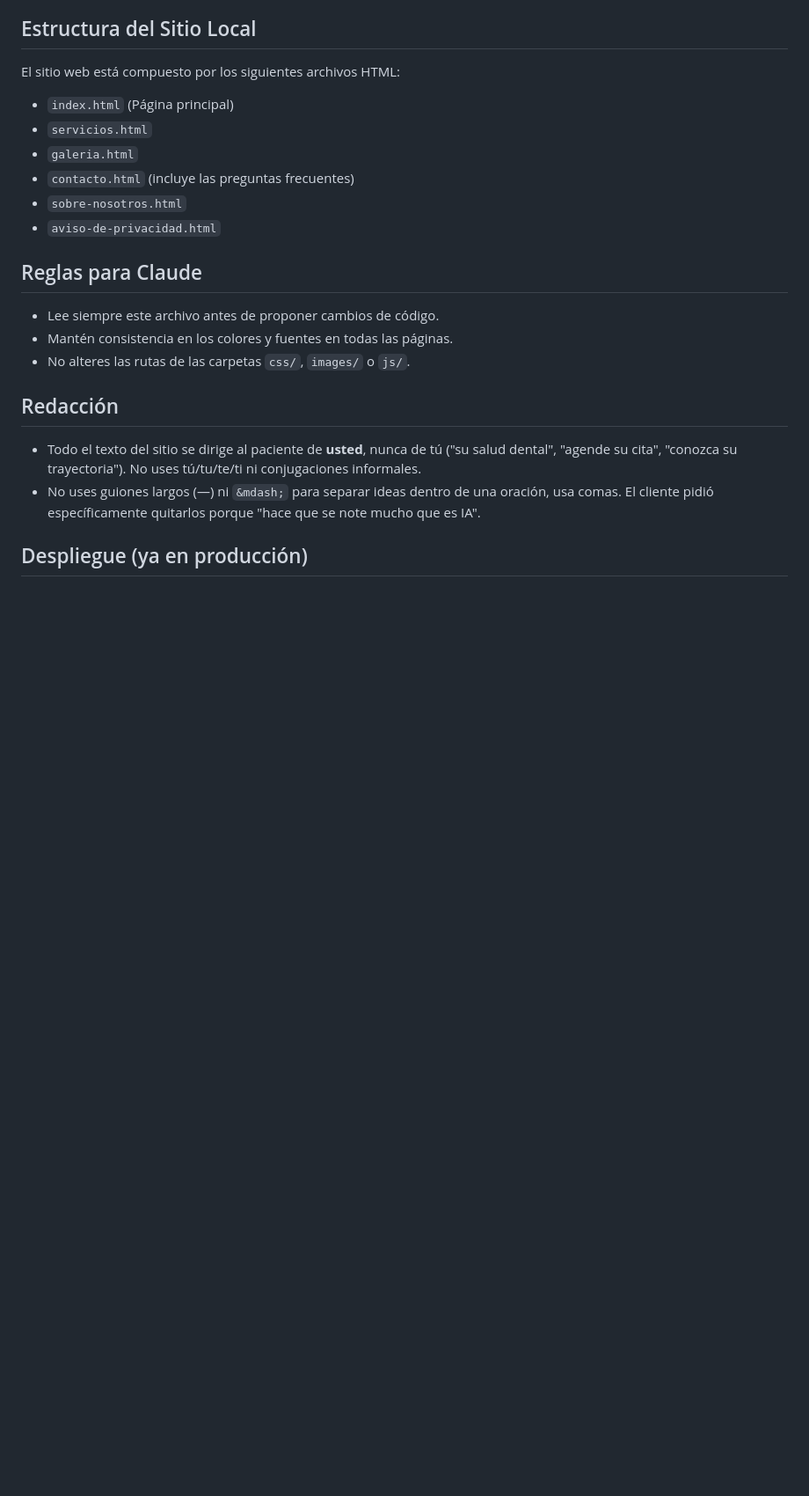
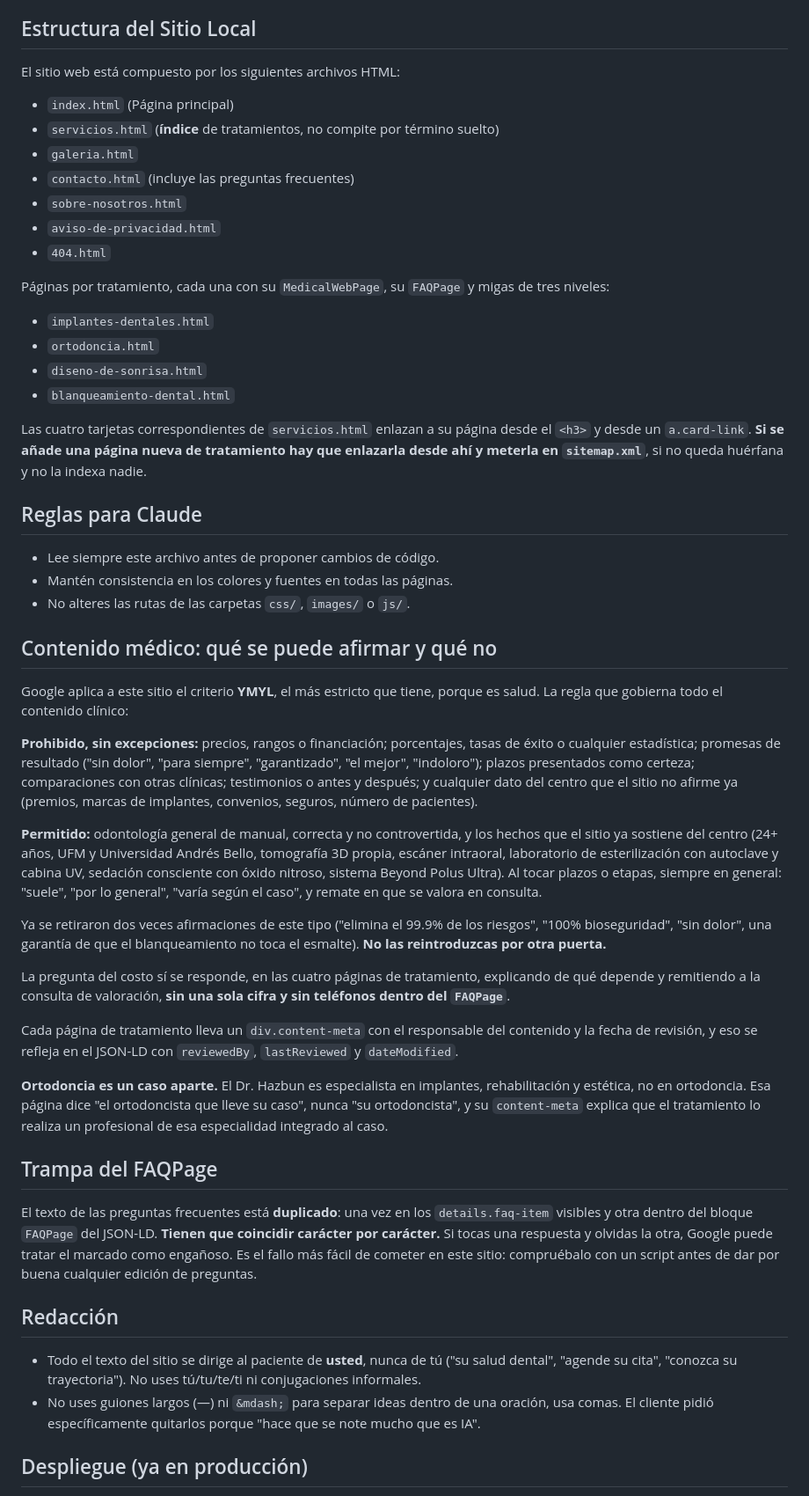
Before and after one commit to jalejandromarroquin2-lgtm/andrew-hazbun-web, a Markdown page: CLAUDE .md, the part around one of its changes. Shown at 88% size. Rendered like a GitHub page; blank space fills up the shorter version.

Commit message:
Documentar las reglas de contenido médico y las páginas nuevas
Las dos trampas que más caro salen quedan escritas: qué se puede afirmar
en un sitio YMYL y qué no, y que el texto de las preguntas frecuentes
está duplicado entre el HTML visible y el FAQPage, donde tiene que
coincidir carácter por carácter.

La tabla de heros pasa a incluir el fondo de escritorio, porque la foto
del cuerpo de una página no puede repetir el de su propio hero.

Co-Authored-By: Claude Opus 5 <noreply@anthropic.com>

```diff
--- a/CLAUDE .md
+++ b/CLAUDE .md
@@ -8,16 +8,75 @@
 ## Estructura del Sitio Local
 El sitio web está compuesto por los siguientes archivos HTML:
 - `index.html` (Página principal)
-- `servicios.html`
+- `servicios.html` (**índice** de tratamientos, no compite por término suelto)
 - `galeria.html`
 - `contacto.html` (incluye las preguntas frecuentes)
 - `sobre-nosotros.html`
 - `aviso-de-privacidad.html`
+- `404.html`
+
+Páginas por tratamiento, cada una con su `MedicalWebPage`, su `FAQPage` y
+migas de tres niveles:
+- `implantes-dentales.html`
+- `ortodoncia.html`
+- `diseno-de-sonrisa.html`
+- `blanqueamiento-dental.html`
+
+Las cuatro tarjetas correspondientes de `servicios.html` enlazan a su página
+desde el `<h3>` y desde un `a.card-link`. **Si se añade una página nueva de
+tratamiento hay que enlazarla desde ahí y meterla en `sitemap.xml`**, si no
+queda huérfana y no la indexa nadie.
 
 ## Reglas para Claude
 - Lee siempre este archivo antes de proponer cambios de código.
 - Mantén consistencia en los colores y fuentes en todas las páginas.
 - No alteres las rutas de las carpetas `css/`, `images/` o `js/`.
+
+## Contenido médico: qué se puede afirmar y qué no
+
+Google aplica a este sitio el criterio **YMYL**, el más estricto que tiene,
+porque es salud. La regla que gobierna todo el contenido clínico:
+
+**Prohibido, sin excepciones:** precios, rangos o financiación; porcentajes,
+tasas de éxito o cualquier estadística; promesas de resultado ("sin dolor",
+"para siempre", "garantizado", "el mejor", "indoloro"); plazos presentados
+como certeza; comparaciones con otras clínicas; testimonios o antes y después;
+y cualquier dato del centro que el sitio no afirme ya (premios, marcas de
+implantes, convenios, seguros, número de pacientes).
+
+**Permitido:** odontología general de manual, correcta y no controvertida, y
+los hechos que el sitio ya sostiene del centro (24+ años, UFM y Universidad
+Andrés Bello, tomografía 3D propia, escáner intraoral, laboratorio de
+esterilización con autoclave y cabina UV, sedación consciente con óxido
+nitroso, sistema Beyond Polus Ultra). Al tocar plazos o etapas, siempre en
+general: "suele", "por lo general", "varía según el caso", y remate en que se
+valora en consulta.
+
+Ya se retiraron dos veces afirmaciones de este tipo ("elimina el 99.9% de los
+riesgos", "100% bioseguridad", "sin dolor", una garantía de que el
+blanqueamiento no toca el esmalte). **No las reintroduzcas por otra puerta.**
+
+La pregunta del costo sí se responde, en las cuatro páginas de tratamiento,
+explicando de qué depende y remitiendo a la consulta de valoración, **sin una
+sola cifra y sin teléfonos dentro del `FAQPage`**.
+
+Cada página de tratamiento lleva un `div.content-meta` con el responsable del
+contenido y la fecha de revisión, y eso se refleja en el JSON-LD con
+`reviewedBy`, `lastReviewed` y `dateModified`.
+
+**Ortodoncia es un caso aparte.** El Dr. Hazbun es especialista en implantes,
+rehabilitación y estética, no en ortodoncia. Esa página dice "el ortodoncista
+que lleve su caso", nunca "su ortodoncista", y su `content-meta` explica que el
+tratamiento lo realiza un profesional de esa especialidad integrado al caso.
+
+## Trampa del FAQPage
+
+El texto de las preguntas frecuentes está **duplicado**: una vez en los
+`details.faq-item` visibles y otra dentro del bloque `FAQPage` del JSON-LD.
+**Tienen que coincidir carácter por carácter.** Si tocas una respuesta y
+olvidas la otra, Google puede tratar el marcado como engañoso. Es el fallo más
+fácil de cometer en este sitio: compruébalo con un script antes de dar por
+buena cualquier edición de preguntas.
 
 ## Redacción
 - Todo el texto del sitio se dirige al paciente de **usted**, nunca de tú ("su salud dental", "agende su cita", "conozca su trayectoria"). No uses tú/tu/te/ti ni conjugaciones informales.
```
Also changed, not shown: other parts of CLAUDE .md (+18 -6 lines).
